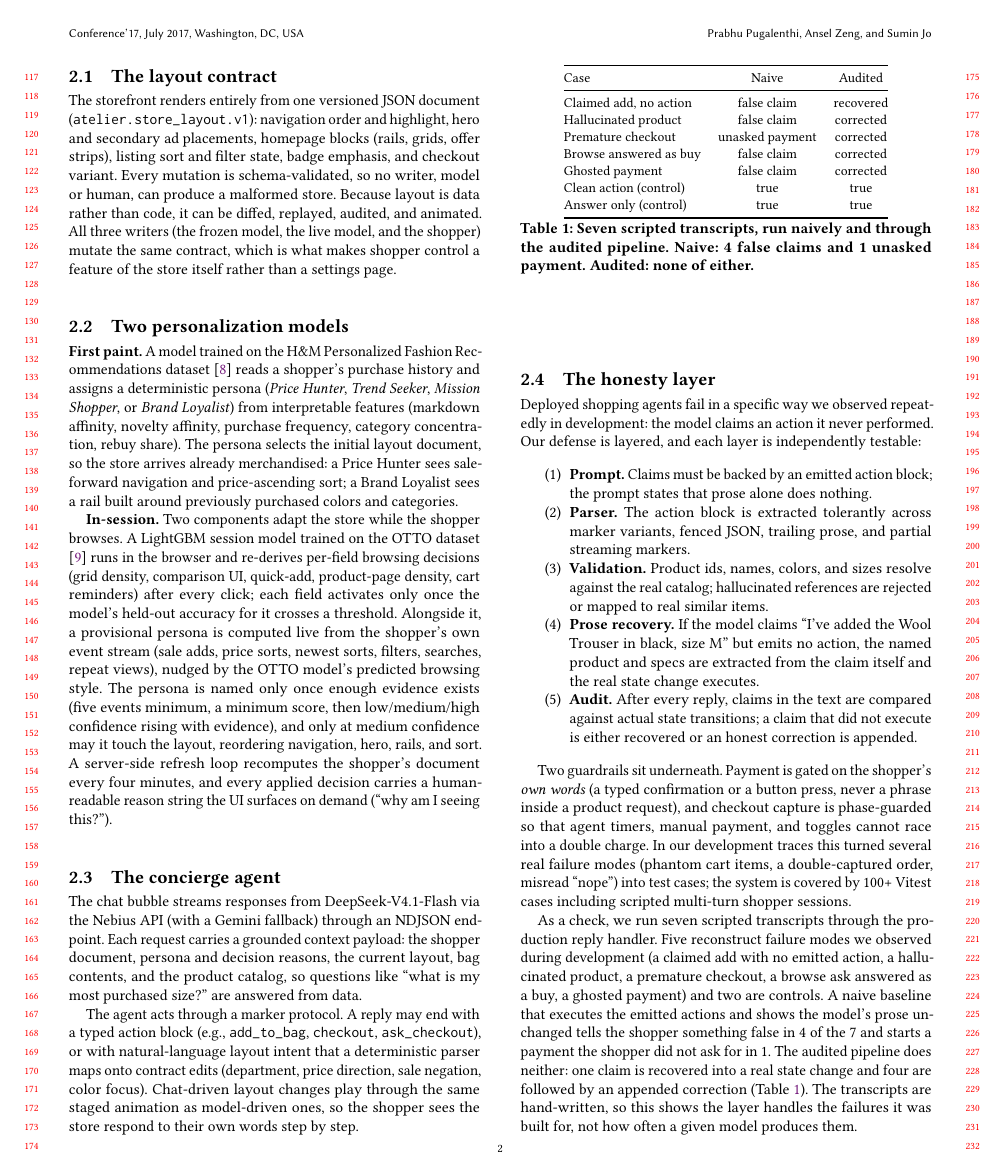
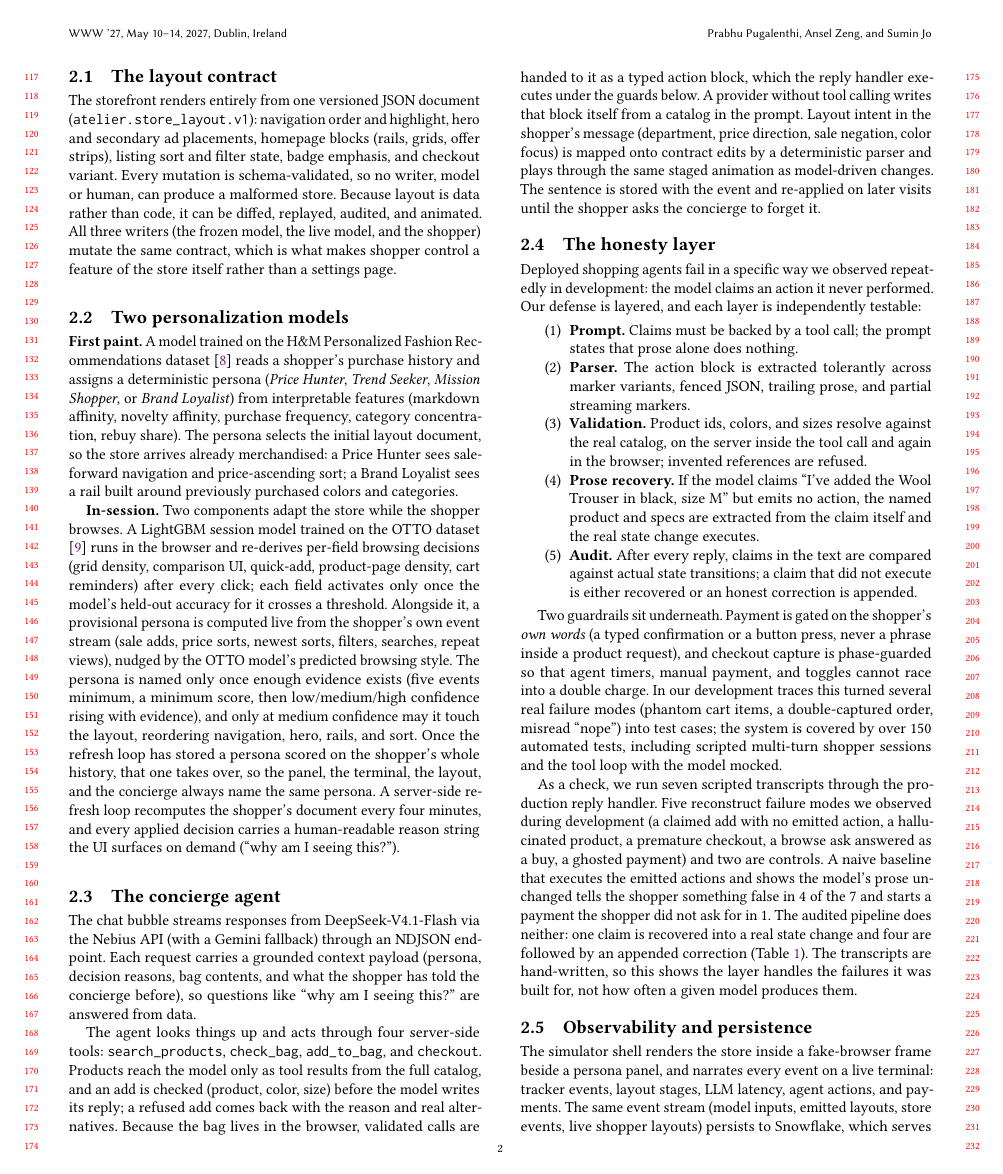
Before and after one commit to AnselZeng/silicon-shoppers, a LaTeX paper (paper/main.tex): page 2 of 3 before the commit and page 2 of 4 after it. Compiled offline with pdfLaTeX.

Commit message:
Paper: tools, one persona, replay, memory, store name; add compiled PDF

```diff
--- a/paper/main.tex
+++ b/paper/main.tex
@@ -11,6 +11,7 @@
 \settopmatter{printacmref=false}
 \renewcommand\footnotetextcopyrightpermission[1]{}
 \pagestyle{plain}
+\acmConference[WWW '27]{The ACM Web Conference 2027}{May 10--14, 2027}{Dublin, Ireland}
 
 \begin{document}
 
@@ -104,27 +105,27 @@ The storefront renders entirely from one versioned JSON document (\texttt{atelie
 
 \textbf{First paint.} A model trained on the H\&M Personalized Fashion Recommendations dataset \cite{hmdataset} reads a shopper's purchase history and assigns a deterministic persona (\emph{Price Hunter}, \emph{Trend Seeker}, \emph{Mission Shopper}, or \emph{Brand Loyalist}) from interpretable features (markdown affinity, novelty affinity, purchase frequency, category concentration, rebuy share). The persona selects the initial layout document, so the store arrives already merchandised: a Price Hunter sees sale-forward navigation and price-ascending sort; a Brand Loyalist sees a rail built around previously purchased colors and categories.
 
-\textbf{In-session.} Two components adapt the store while the shopper browses. A LightGBM session model trained on the OTTO dataset \cite{otto} runs in the browser and re-derives per-field browsing decisions (grid density, comparison UI, quick-add, product-page density, cart reminders) after every click; each field activates only once the model's held-out accuracy for it crosses a threshold. Alongside it, a provisional persona is computed live from the shopper's own event stream (sale adds, price sorts, newest sorts, filters, searches, repeat views), nudged by the OTTO model's predicted browsing style. The persona is named only once enough evidence exists (five events minimum, a minimum score, then low/medium/high confidence rising with evidence), and only at medium confidence may it touch the layout, reordering navigation, hero, rails, and sort. A server-side refresh loop recomputes the shopper's document every four minutes, and every applied decision carries a human-readable reason string the UI surfaces on demand (``why am I seeing this?'').
+\textbf{In-session.} Two components adapt the store while the shopper browses. A LightGBM session model trained on the OTTO dataset \cite{otto} runs in the browser and re-derives per-field browsing decisions (grid density, comparison UI, quick-add, product-page density, cart reminders) after every click; each field activates only once the model's held-out accuracy for it crosses a threshold. Alongside it, a provisional persona is computed live from the shopper's own event stream (sale adds, price sorts, newest sorts, filters, searches, repeat views), nudged by the OTTO model's predicted browsing style. The persona is named only once enough evidence exists (five events minimum, a minimum score, then low/medium/high confidence rising with evidence), and only at medium confidence may it touch the layout, reordering navigation, hero, rails, and sort. Once the refresh loop has stored a persona scored on the shopper's whole history, that one takes over, so the panel, the terminal, the layout, and the concierge always name the same persona. A server-side refresh loop recomputes the shopper's document every four minutes, and every applied decision carries a human-readable reason string the UI surfaces on demand (``why am I seeing this?'').
 
 \subsection{The concierge agent}
 
-The chat bubble streams responses from DeepSeek-V4.1-Flash via the Nebius API (with a Gemini fallback) through an NDJSON endpoint. Each request carries a grounded context payload: the shopper document, persona and decision reasons, the current layout, bag contents, and the product catalog, so questions like ``what is my most purchased size?'' are answered from data.
+The chat bubble streams responses from DeepSeek-V4.1-Flash via the Nebius API (with a Gemini fallback) through an NDJSON endpoint. Each request carries a grounded context payload (persona, decision reasons, bag contents, and what the shopper has told the concierge before), so questions like ``why am I seeing this?'' are answered from data.
 
-The agent acts through a marker protocol. A reply may end with a typed action block (e.g., \texttt{add\_to\_bag}, \texttt{checkout}, \texttt{ask\_checkout}), or with natural-language layout intent that a deterministic parser maps onto contract edits (department, price direction, sale negation, color focus). Chat-driven layout changes play through the same staged animation as model-driven ones, so the shopper sees the store respond to their own words step by step.
+The agent looks things up and acts through four server-side tools: \texttt{search\_products}, \texttt{check\_bag}, \texttt{add\_to\_bag}, and \texttt{checkout}. Products reach the model only as tool results from the full catalog, and an add is checked (product, color, size) before the model writes its reply; a refused add comes back with the reason and real alternatives. Because the bag lives in the browser, validated calls are handed to it as a typed action block, which the reply handler executes under the guards below. A provider without tool calling writes that block itself from a catalog in the prompt. Layout intent in the shopper's message (department, price direction, sale negation, color focus) is mapped onto contract edits by a deterministic parser and plays through the same staged animation as model-driven changes. The sentence is stored with the event and re-applied on later visits until the shopper asks the concierge to forget it.
 
 \subsection{The honesty layer}
 
 Deployed shopping agents fail in a specific way we observed repeatedly in development: the model claims an action it never performed. Our defense is layered, and each layer is independently testable:
 
 \begin{enumerate}
-  \item \textbf{Prompt.} Claims must be backed by an emitted action block; the prompt states that prose alone does nothing.
+  \item \textbf{Prompt.} Claims must be backed by a tool call; the prompt states that prose alone does nothing.
   \item \textbf{Parser.} The action block is extracted tolerantly across marker variants, fenced JSON, trailing prose, and partial streaming markers.
-  \item \textbf{Validation.} Product ids, names, colors, and sizes resolve against the real catalog; hallucinated references are rejected or mapped to real similar items.
+  \item \textbf{Validation.} Product ids, colors, and sizes resolve against the real catalog, on the server inside the tool call and again in the browser; invented references are refused.
   \item \textbf{Prose recovery.} If the model claims ``I've added the Wool Trouser in black, size M'' but emits no action, the named product and specs are extracted from the claim itself and the real state change executes.
   \item \textbf{Audit.} After every reply, claims in the text are compared against actual state transitions; a claim that did not execute is either recovered or an honest correction is appended.
 \end{enumerate}
 
-Two guardrails sit underneath. Payment is gated on the shopper's \emph{own words} (a typed confirmation or a button press, never a phrase inside a product request), and checkout capture is phase-guarded so that agent timers, manual payment, and toggles cannot race into a double charge. In our development traces this turned several real failure modes (phantom cart items, a double-captured order, misread ``nope'') into test cases; the system is covered by 100+ Vitest cases including scripted multi-turn shopper sessions.
+Two guardrails sit underneath. Payment is gated on the shopper's \emph{own words} (a typed confirmation or a button press, never a phrase inside a product request), and checkout capture is phase-guarded so that agent timers, manual payment, and toggles cannot race into a double charge. In our development traces this turned several real failure modes (phantom cart items, a double-captured order, misread ``nope'') into test cases; the system is covered by over 150 automated tests, including scripted multi-turn shopper sessions and the tool loop with the model mocked.
 
 As a check, we run seven scripted transcripts through the production reply handler. Five reconstruct failure modes we observed during development (a claimed add with no emitted action, a hallucinated product, a premature checkout, a browse ask answered as a buy, a ghosted payment) and two are controls. A naive baseline that executes the emitted actions and shows the model's prose unchanged tells the shopper something false in 4 of the 7 and starts a payment the shopper did not ask for in 1. The audited pipeline does neither: one claim is recovered into a real state change and four are followed by an appended correction (Table~\ref{tab:faith}). The transcripts are hand-written, so this shows the layer handles the failures it was built for, not how often a given model produces them.
 
@@ -150,5 +151,5 @@ Answer only (control) & true & true \\
 
 \subsection{Observability and persistence}
 
-The simulator shell renders the store inside a fake-browser frame beside a persona panel, and narrates every event on a live terminal: tracker events, layout stages, LLM latency, agent actions, and payments. The same event stream (model inputs, emitted layouts, store events, live shopper layouts) persists to Snowflake, which serves as the substrate for the refresh loop and for post-hoc analysis of agent behavior.
+The simulator shell renders the store inside a fake-browser frame beside a persona panel, and narrates every event on a live terminal: tracker events, layout stages, LLM latency, agent actions, and payments. The same event stream (model inputs, emitted layouts, store events, live shopper layouts) persists to Snowflake, which serves as the substrate for the refresh loop and for post-hoc analysis of agent behavior. A \texttt{replay} command in the terminal reads a shopper's events and every stored layout version back as one timeline, showing which decisions each refresh changed.
 
```
Also changed, not shown: paper/main.pdf (added), paper/main.tex (8 more changed lines).
